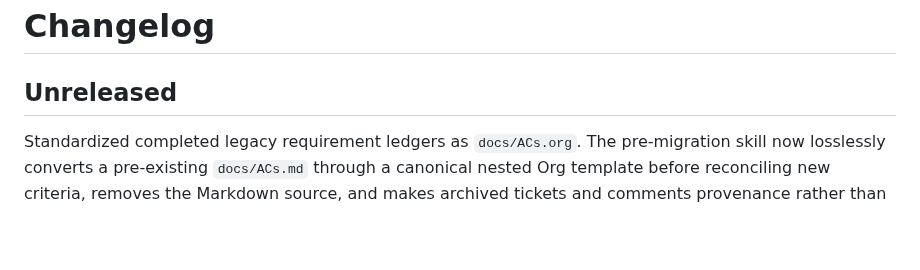
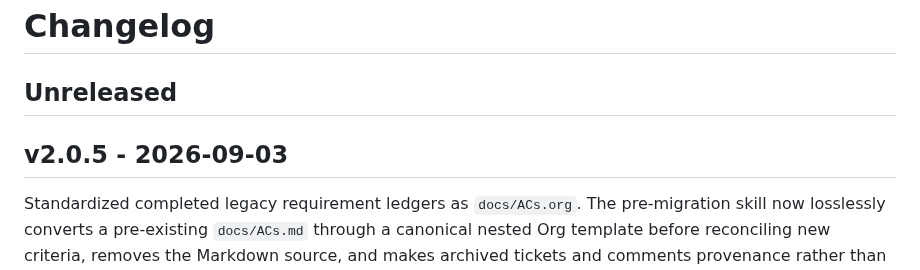
Before and after one commit to tigger-developer/sdlc, a Markdown page: CHANGELOG.md, the part around the change. GitHub-like rendering; blank space fills up the shorter version.

Commit message:
chore: release v2.0.5

```diff
--- a/CHANGELOG.md
+++ b/CHANGELOG.md
@@ -1,6 +1,8 @@
 # Changelog
 
 ## Unreleased
+
+## v2.0.5 - 2026-09-03
 
 Standardized completed legacy requirement ledgers as `docs/ACs.org`. The
 pre-migration skill now losslessly converts a pre-existing `docs/ACs.md` through
```
